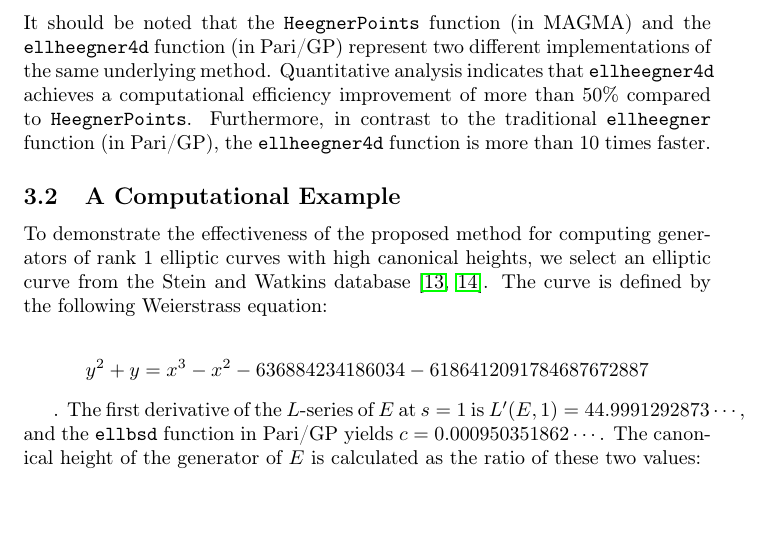
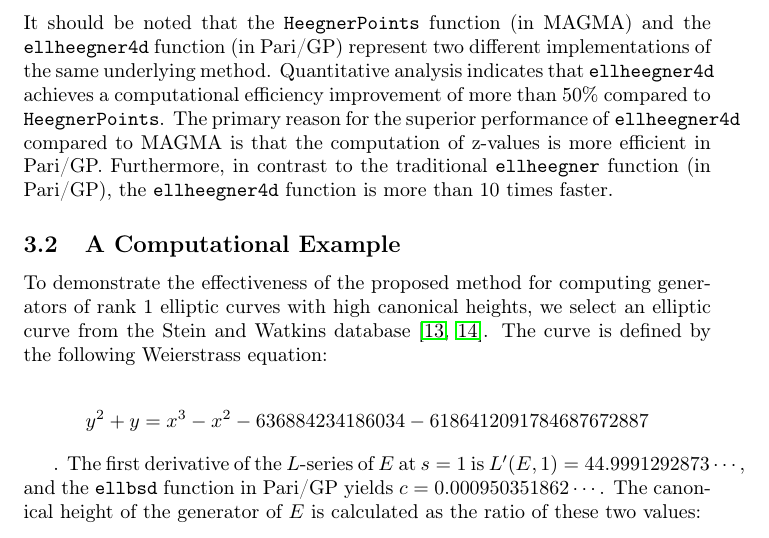
Before and after one commit to hdeping/ellheegner4d, a LaTeX document (computing47349.tex): part of page 8 of 35, cut so that both start at the same text, the shorter picture padded with empty space. Compiled offline with pdfLaTeX.

```diff
--- a/computing47349.tex
+++ b/computing47349.tex
@@ -409,7 +409,7 @@
 P  := HeegnerPoints(T4[1]);
 P;
 \end{lstlisting}
-It should be noted that the \texttt{HeegnerPoints} function (in MAGMA) and the \texttt{ellheegner4d} function (in Pari/GP) represent two different implementations of the same underlying method. Quantitative analysis indicates that \texttt{ellheegner4d} achieves a computational efficiency improvement of more than 50\% compared to \texttt{HeegnerPoints}. Furthermore, in contrast to the traditional \texttt{ellheegner} function (in Pari/GP), the \texttt{ellheegner4d} function is more than 10 times faster.
+It should be noted that the \texttt{HeegnerPoints} function (in MAGMA) and the \texttt{ellheegner4d} function (in Pari/GP) represent two different implementations of the same underlying method. Quantitative analysis indicates that \texttt{ellheegner4d} achieves a computational efficiency improvement of more than 50\% compared to \texttt{HeegnerPoints}. The primary reason for the superior performance of \texttt{ellheegner4d} compared to MAGMA is that the computation of z-values is more efficient in Pari/GP. Furthermore, in contrast to the traditional \texttt{ellheegner} function (in Pari/GP), the \texttt{ellheegner4d} function is more than 10 times faster.
 
 \subsection{A Computational Example}
 To demonstrate the effectiveness of the proposed method for computing
```
Also changed, not shown: README.md, 1 other file.
